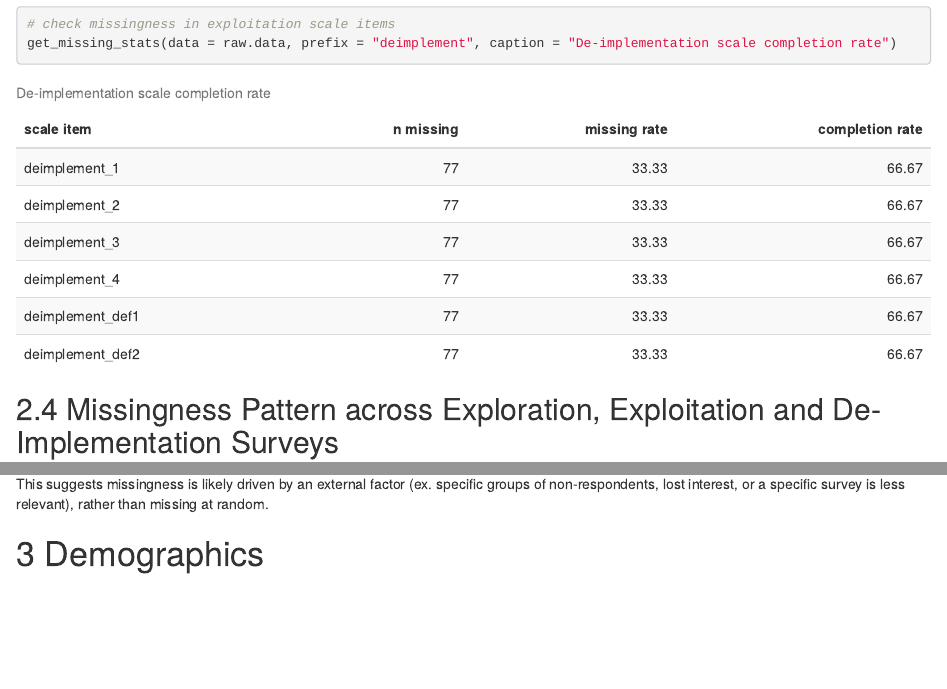
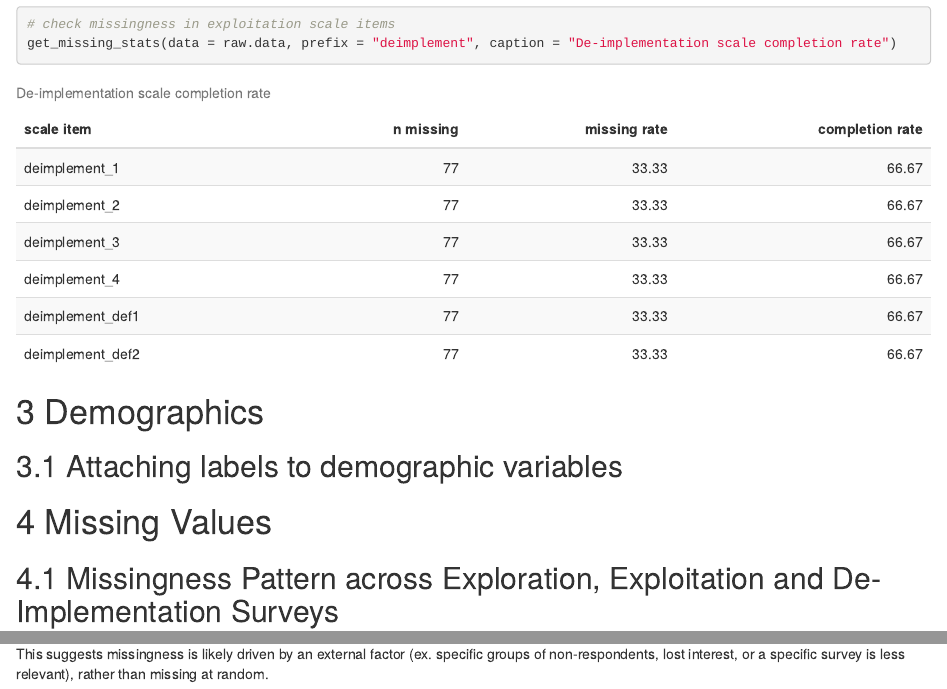
Before and after one commit to YunfeiYu0318/IBH_Practicum, an R Markdown document (initial_data_cleaning.Rmd): the page in a window 1100 px wide, from 4040 px down, and a second part further down, joined at a grey line. The pictures show the output file initial_data_cleaning.html that the author committed with the source, opened offline.

Commit message:
refactor: changed structure

````diff
--- a/initial_data_cleaning.Rmd
+++ b/initial_data_cleaning.Rmd
@@ -113,7 +113,23 @@ get_missing_stats(data = raw.data, prefix = "deimplement", caption = "De-impleme
 ```
 
 
-## 2.4 Missingness Pattern across Exploration, Exploitation and De-Implementation Surveys
+
+
+
+
+
+
+
+
+# 3 Demographics
+
+## 3.1 Attaching labels to demographic variables
+
+
+
+# 4 Missing Values
+
+## 4.1  Missingness Pattern across Exploration, Exploitation and De-Implementation Surveys
 
 ```{r scales upset plot, fig.height=12, out.width="100%"}
 learning.scales <- raw.data %>%
@@ -122,10 +138,6 @@ learning.scales <- raw.data %>%
 gg_miss_upset(learning.scales, nsets = ncol(learning.scales))
 ```
 
-
-
 The Learning Ambidexterity scales and De-implementation scale appear to show highly systematic patterns of missingness. The most common pattern is skipping (missing) all questions in all three scales, followed by those who filled out only the exploration survey but missed the exploitation and de-implementation surveys entirely, and finally those who filled out the exploration and exploitation surveys, but not the de-implementation survey.
 
 This suggests missingness is likely driven by an external factor (ex. specific groups of non-respondents, lost interest, or a specific survey is less relevant), rather than missing at random.
-
-# 3 Demographics
````
Also changed, not shown: initial_data_cleaning.html.
